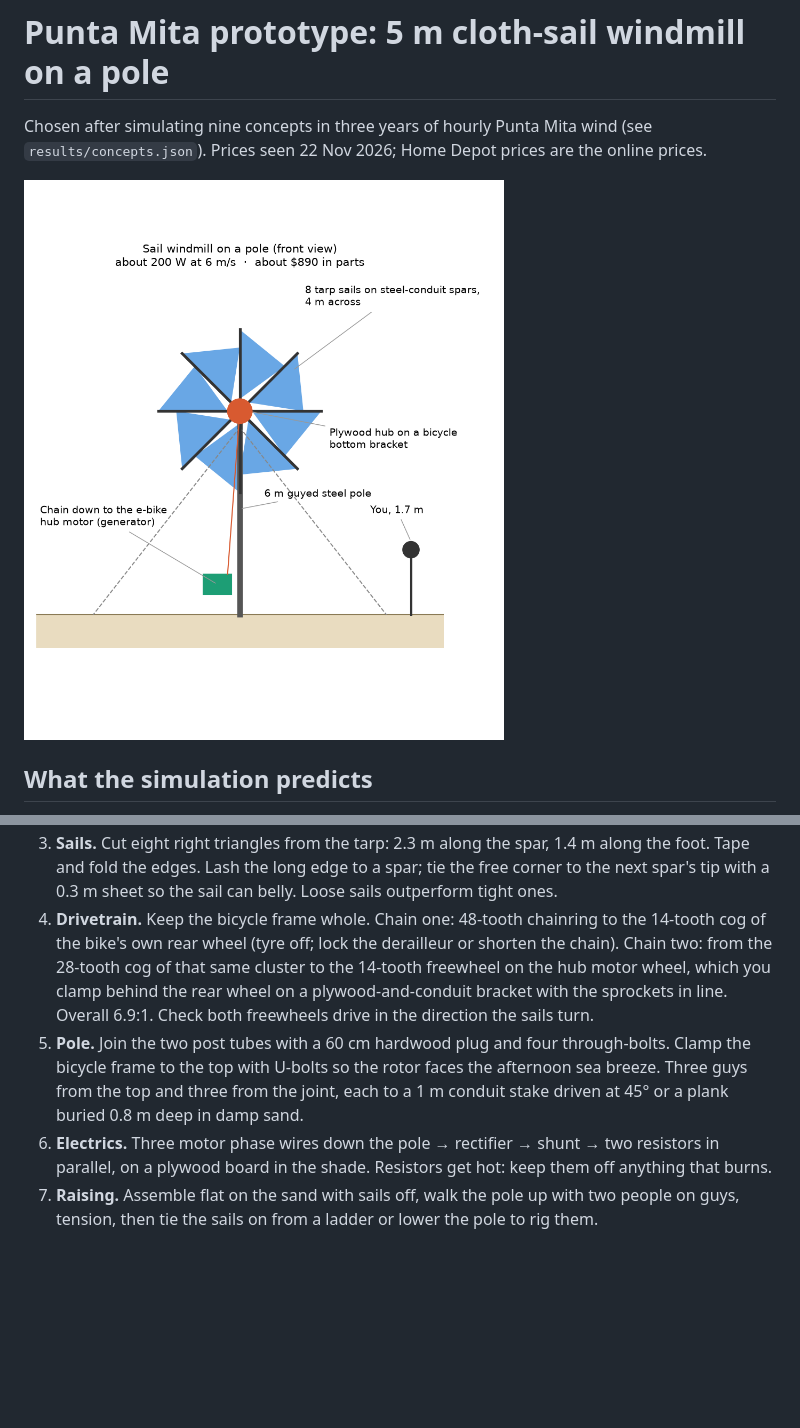
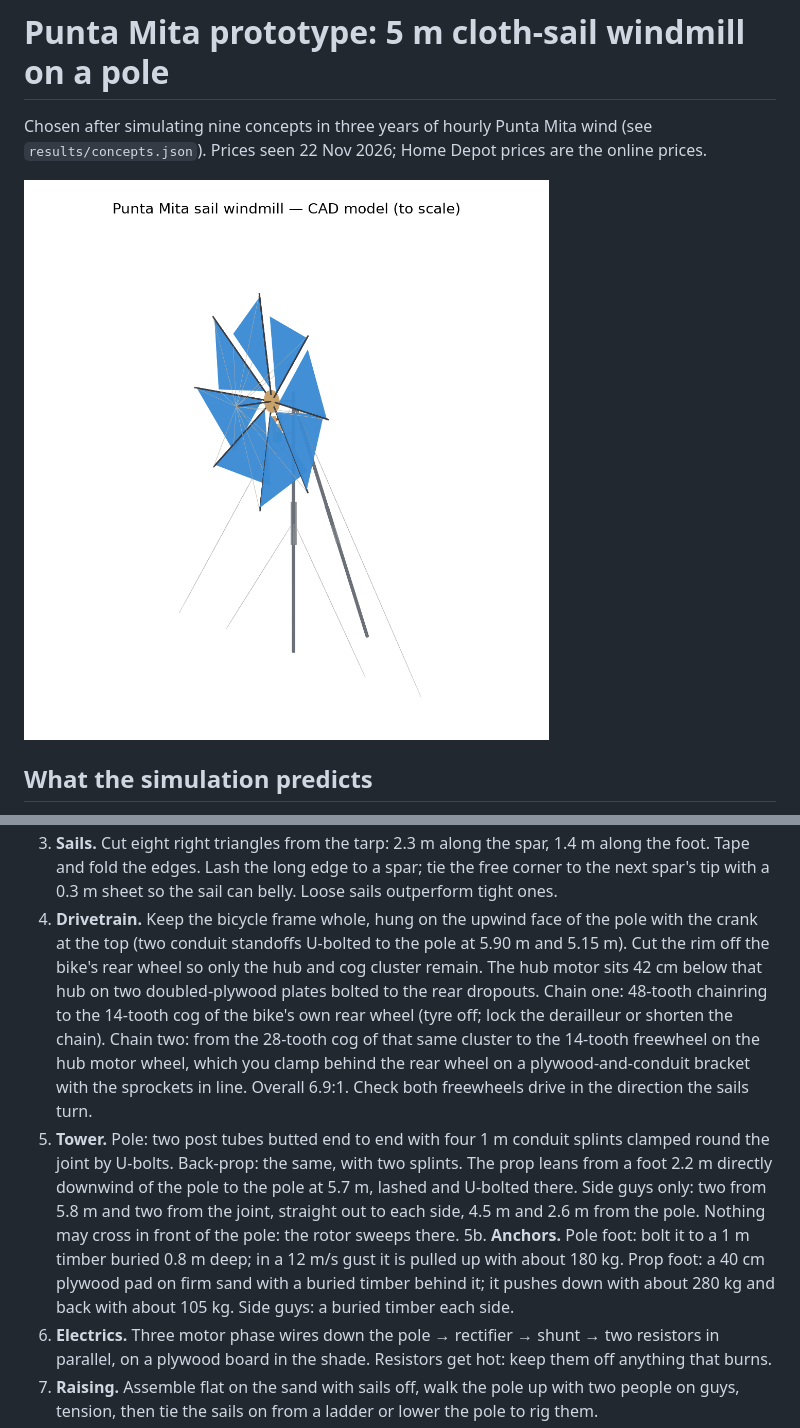
Before and after one commit to Fchaubard/wind-turbine-study, a Markdown page: SAIL_WINDMILL.md, 2 parts joined by grey strips. Rendered like a GitHub page; pictures changed too: cad/view_iso.png (added); blank space fills up the shorter version.

```diff
--- a/SAIL_WINDMILL.md
+++ b/SAIL_WINDMILL.md
@@ -2,7 +2,7 @@
 
 Chosen after simulating nine concepts in three years of hourly Punta Mita wind (see `results/concepts.json`). Prices seen 22 Nov 2026; Home Depot prices are the online prices.
 
-![Sail windmill](sail_windmill_mockup.png)
+![CAD model](cad/view_iso.png)
 
 ## What the simulation predicts
 
@@ -62,6 +95,7 @@ Whole system: rotor → two bicycle chains (48:14, then 28:14, 6.9:1 overall)
 3. **Sails.** Cut eight right triangles from the tarp: 2.3 m along the spar, 1.4 m along the foot. Tape and fold the edges. Lash the long edge to a spar; tie the free corner to the next spar's tip with a 0.3 m sheet so the sail can belly. Loose sails outperform tight ones.
-4. **Drivetrain.** Keep the bicycle frame whole. Chain one: 48-tooth chainring to the 14-tooth cog of the bike's own rear wheel (tyre off; lock the derailleur or shorten the chain). Chain two: from the 28-tooth cog of that same cluster to the 14-tooth freewheel on the hub motor wheel, which you clamp behind the rear wheel on a plywood-and-conduit bracket with the sprockets in line. Overall 6.9:1. Check both freewheels drive in the direction the sails turn.
-5. **Pole.** Join the two post tubes with a 60 cm hardwood plug and four through-bolts. Clamp the bicycle frame to the top with U-bolts so the rotor faces the afternoon sea breeze. Three guys from the top and three from the joint, each to a 1 m conduit stake driven at 45° or a plank buried 0.8 m deep in damp sand.
+4. **Drivetrain.** Keep the bicycle frame whole, hung on the upwind face of the pole with the crank at the top (two conduit standoffs U-bolted to the pole at 5.90 m and 5.15 m). Cut the rim off the bike's rear wheel so only the hub and cog cluster remain. The hub motor sits 42 cm below that hub on two doubled-plywood plates bolted to the rear dropouts. Chain one: 48-tooth chainring to the 14-tooth cog of the bike's own rear wheel (tyre off; lock the derailleur or shorten the chain). Chain two: from the 28-tooth cog of that same cluster to the 14-tooth freewheel on the hub motor wheel, which you clamp behind the rear wheel on a plywood-and-conduit bracket with the sprockets in line. Overall 6.9:1. Check both freewheels drive in the direction the sails turn.
+5. **Tower.** Pole: two post tubes butted end to end with four 1 m conduit splints clamped round the joint by U-bolts. Back-prop: the same, with two splints. The prop leans from a foot 2.2 m directly downwind of the pole to the pole at 5.7 m, lashed and U-bolted there. Side guys only: two from 5.8 m and two from the joint, straight out to each side, 4.5 m and 2.6 m from the pole. Nothing may cross in front of the pole: the rotor sweeps there.
+5b. **Anchors.** Pole foot: bolt it to a 1 m timber buried 0.8 m deep; in a 12 m/s gust it is pulled up with about 180 kg. Prop foot: a 40 cm plywood pad on firm sand with a buried timber behind it; it pushes down with about 280 kg and back with about 105 kg. Side guys: a buried timber each side.
 6. **Electrics.** Three motor phase wires down the pole → rectifier → shunt → two resistors in parallel, on a plywood board in the shade. Resistors get hot: keep them off anything that burns.
 7. **Raising.** Assemble flat on the sand with sails off, walk the pole up with two people on guys, tension, then tie the sails on from a ladder or lower the pole to rig them.
 
```
Also changed, not shown: other parts of SAIL_WINDMILL.md (+42 -9 lines), README.md (+7 -1 lines), cad/summary_cad.png (added), cad/view_drive.png (added), cad/view_front.png (added), cad/view_side.png (added), 10 other files.
